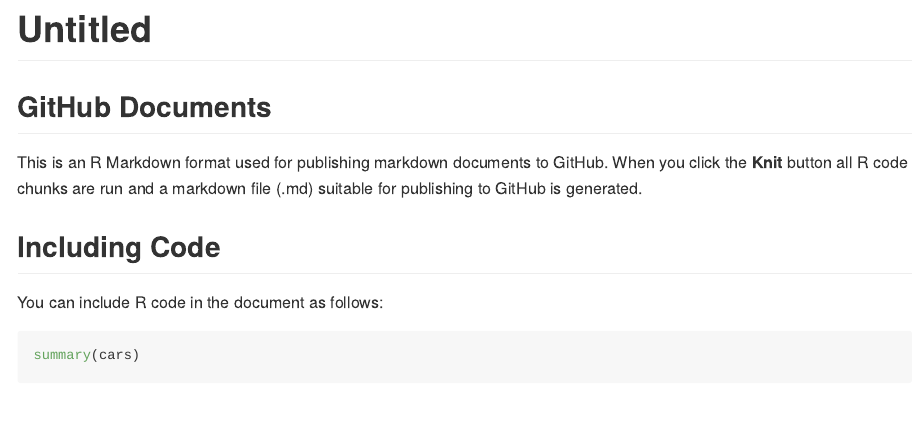
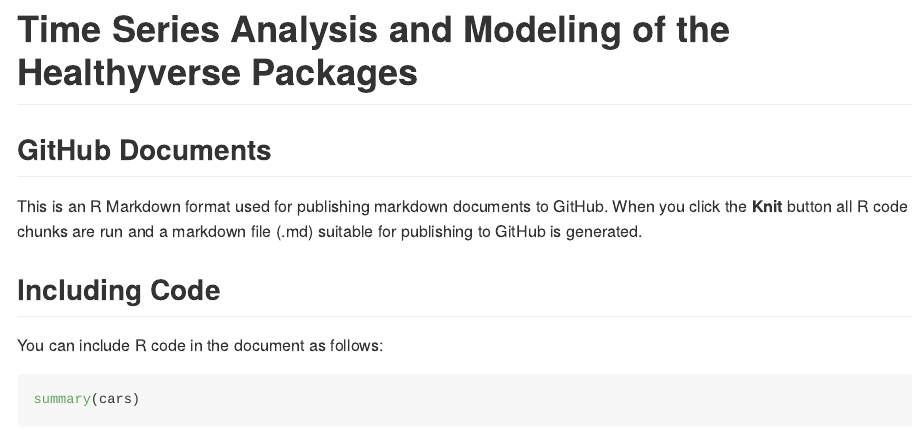
Before and after one commit to spsanderson/healthyverse_tsa, an R Markdown document (README.Rmd): the page in a window 1100 px wide, from its top. Rendered offline with R 4.5, knitr and Pandoc, with nearby package versions.

Commit message:
Update README.Rmd

```diff
--- a/README.Rmd
+++ b/README.Rmd
@@ -1,5 +1,5 @@
 ---
-title: "Untitled"
+title: "Time Series Analysis and Modeling of the Healthyverse Packages"
 output: github_document
 ---
 
```
